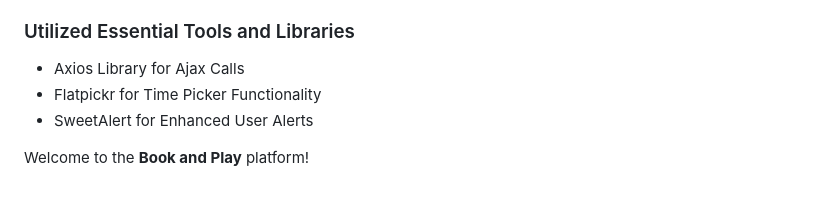
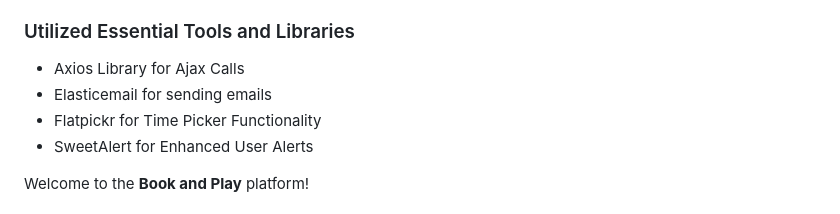
Before and after one commit to sandeepsan98/bookandplayfullstack-website, a Markdown page: README.md, the part around the change. Drawn GitHub-style.

```diff
--- a/README.md
+++ b/README.md
@@ -13,6 +13,7 @@ Hi This project was developed using HTML, CSS,JavaScript,Java ,MYSql,Servlet,JDB
 
 ### Utilized Essential Tools and Libraries
 - Axios Library for Ajax Calls
+- Elasticemail for sending emails
 - Flatpickr for Time Picker Functionality
 - SweetAlert for Enhanced User Alerts
 
```
